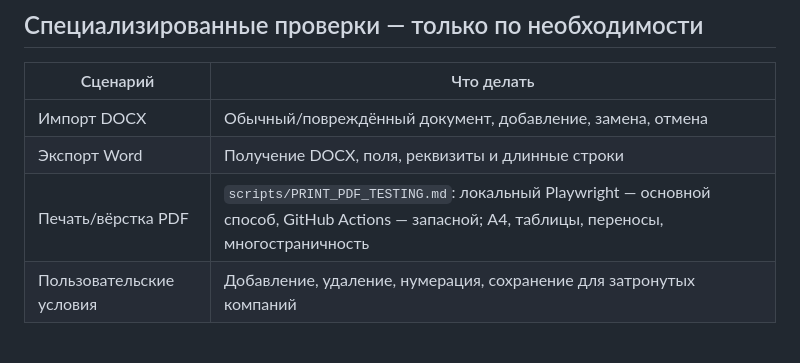
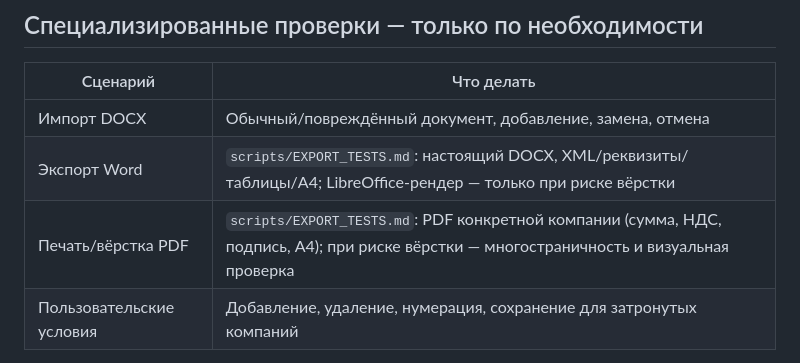
Before and after one commit to luxad1198/home, a Markdown page: scripts/BASELINE_TESTS.md, the part around the change. Drawn GitHub-style.

Commit message:
docs: link targeted Word and PDF export checks from baseline matrix

```diff
--- a/scripts/BASELINE_TESTS.md
+++ b/scripts/BASELINE_TESTS.md
@@ -52,8 +52,8 @@ node --test scripts/smoke-tests.cjs
 | Сценарий | Что делать |
 | --- | --- |
 | Импорт DOCX | Обычный/повреждённый документ, добавление, замена, отмена |
-| Экспорт Word | Получение DOCX, поля, реквизиты и длинные строки |
-| Печать/вёрстка PDF | `scripts/PRINT_PDF_TESTING.md`: локальный Playwright — основной способ, GitHub Actions — запасной; A4, таблицы, переносы, многостраничность |
+| Экспорт Word | `scripts/EXPORT_TESTS.md`: настоящий DOCX, XML/реквизиты/таблицы/A4; LibreOffice-рендер — только при риске вёрстки |
+| Печать/вёрстка PDF | `scripts/EXPORT_TESTS.md`: PDF конкретной компании (сумма, НДС, подпись, A4); при риске вёрстки — многостраничность и визуальная проверка |
 | Пользовательские условия | Добавление, удаление, нумерация, сохранение для затронутых компаний |
 
 Smoke-набор **не заменяет визуальный просмотр Word/PDF**. В отчёте перечисли реально запущенные группы/тесты и результат; не называй пропущенные тесты пройденными. Если рабочая среда не позволяет запустить Playwright, сообщи об ограничении. Не расширяй проверку только потому, что один тест невозможно выполнить.
```
